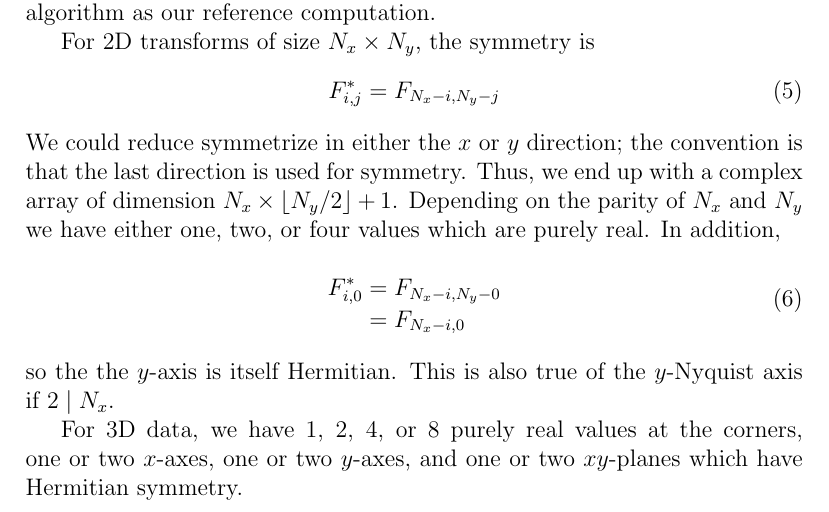
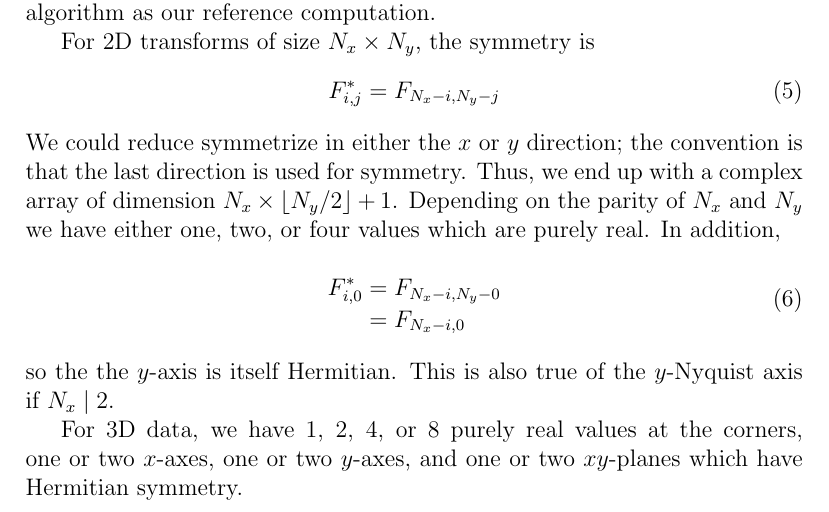
Before and after one commit to faraaz-bot/memory-testing, a LaTeX document (docs/hermitian/hermitian.tex): part of page 2 of 3, cut so that both start at the same text. Compiled offline with pdfLaTeX.

Commit message:
Fix hermitian.tex typo

```diff
--- a/docs/hermitian/hermitian.tex
+++ b/docs/hermitian/hermitian.tex
@@ -108,7 +108,7 @@ four values which are purely real.  In addition,
   = F_{N_x-i, 0}
 \end{dmath}
 so the the $y$-axis is itself Hermitian.  This is also true of the
-$y$-Nyquist axis if $2\mid{}N_x$.
+$y$-Nyquist axis if $N_x\mid{}2$.
 
 For 3D data, we have 1, 2, 4, or 8 purely real values at the corners,
 one or two $x$-axes, one or two $y$-axes, and one or two $xy$-planes
```
